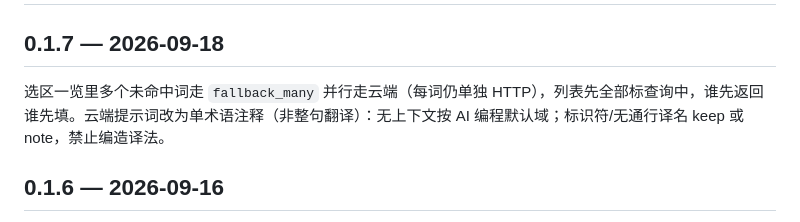
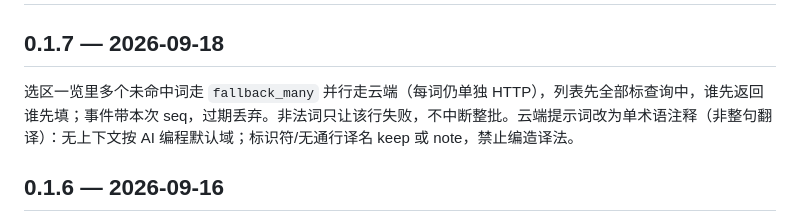
Before and after one commit to Dylan5237/term-lens, a Markdown page: CHANGELOG.md, the part around the change. Drawn GitHub-style.

```diff
--- a/CHANGELOG.md
+++ b/CHANGELOG.md
@@ -2,7 +2,7 @@
 
 ## 0.1.7 — 2026-09-18
 
-选区一览里多个未命中词走 `fallback_many` 并行走云端（每词仍单独 HTTP），列表先全部标查询中，谁先返回谁先填。云端提示词改为单术语注释（非整句翻译）：无上下文按 AI 编程默认域；标识符/无通行译名 keep 或 note，禁止编造译法。
+选区一览里多个未命中词走 `fallback_many` 并行走云端（每词仍单独 HTTP），列表先全部标查询中，谁先返回谁先填；事件带本次 seq，过期丢弃。非法词只让该行失败，不中断整批。云端提示词改为单术语注释（非整句翻译）：无上下文按 AI 编程默认域；标识符/无通行译名 keep 或 note，禁止编造译法。
 
 ## 0.1.6 — 2026-09-16
 
```
Also changed, not shown: AGENTS.md (+1 -1 lines).
